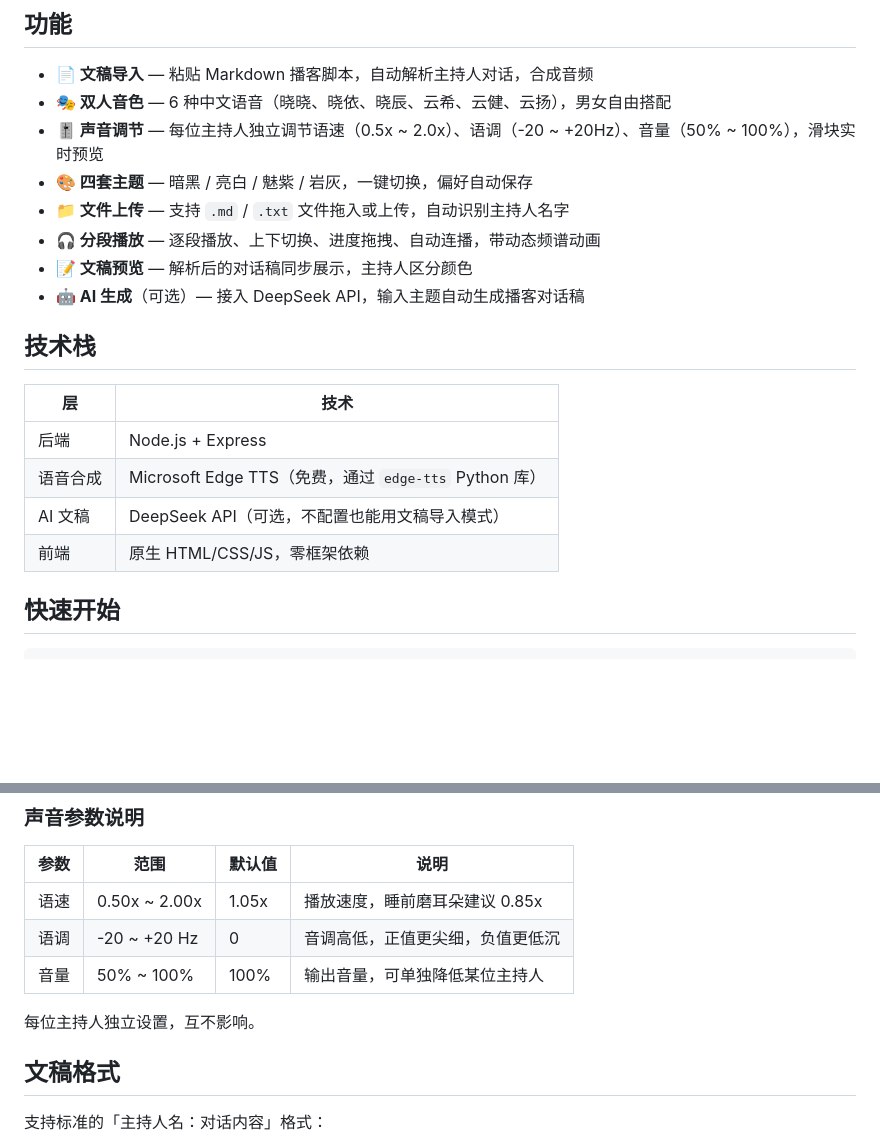
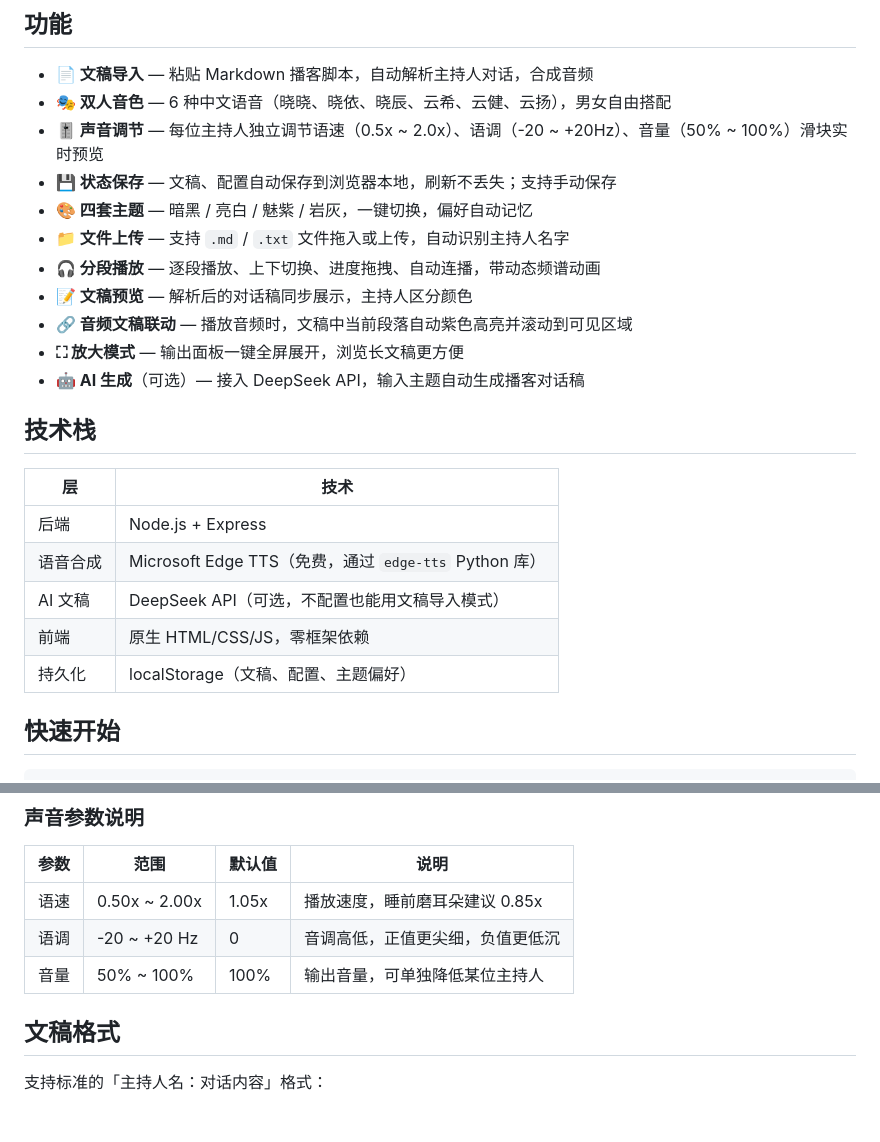
Before and after one commit to Simon404Error/ai-podcast, a Markdown page: README.md, 2 parts joined by grey strips. Rendered like a GitHub page; blank space fills up the shorter version.

```diff
--- a/README.md
+++ b/README.md
@@ -8,11 +8,14 @@
 
 - **📄 文稿导入** — 粘贴 Markdown 播客脚本，自动解析主持人对话，合成音频
 - **🎭 双人音色** — 6 种中文语音（晓晓、晓依、晓辰、云希、云健、云扬），男女自由搭配
-- **🎚️ 声音调节** — 每位主持人独立调节语速（0.5x ~ 2.0x）、语调（-20 ~ +20Hz）、音量（50% ~ 100%），滑块实时预览
-- **🎨 四套主题** — 暗黑 / 亮白 / 魅紫 / 岩灰，一键切换，偏好自动保存
+- **🎚️ 声音调节** — 每位主持人独立调节语速（0.5x ~ 2.0x）、语调（-20 ~ +20Hz）、音量（50% ~ 100%）滑块实时预览
+- **💾 状态保存** — 文稿、配置自动保存到浏览器本地，刷新不丢失；支持手动保存
+- **🎨 四套主题** — 暗黑 / 亮白 / 魅紫 / 岩灰，一键切换，偏好自动记忆
 - **📁 文件上传** — 支持 `.md` / `.txt` 文件拖入或上传，自动识别主持人名字
 - **🎧 分段播放** — 逐段播放、上下切换、进度拖拽、自动连播，带动态频谱动画
 - **📝 文稿预览** — 解析后的对话稿同步展示，主持人区分颜色
+- **🔗 音频文稿联动** — 播放音频时，文稿中当前段落自动紫色高亮并滚动到可见区域
+- **⛶ 放大模式** — 输出面板一键全屏展开，浏览长文稿更方便
 - **🤖 AI 生成**（可选）— 接入 DeepSeek API，输入主题自动生成播客对话稿
 
 ## 技术栈
@@ -23,6 +26,7 @@
 | 语音合成 | Microsoft Edge TTS（免费，通过 `edge-tts` Python 库） |
 | AI 文稿 | DeepSeek API（可选，不配置也能用文稿导入模式） |
 | 前端 | 原生 HTML/CSS/JS，零框架依赖 |
+| 持久化 | localStorage（文稿、配置、主题偏好） |
 
 ## 快速开始
 
@@ -73,8 +81,6 @@ node server.js
 | 语速 | 0.50x ~ 2.00x | 1.05x | 播放速度，睡前磨耳朵建议 0.85x |
 | 语调 | -20 ~ +20 Hz | 0 | 音调高低，正值更尖细，负值更低沉 |
 | 音量 | 50% ~ 100% | 100% | 输出音量，可单独降低某位主持人 |
-
-每位主持人独立设置，互不影响。
 
 ## 文稿格式
 
```
Also changed, not shown: other parts of README.md (+7 -39 lines).
